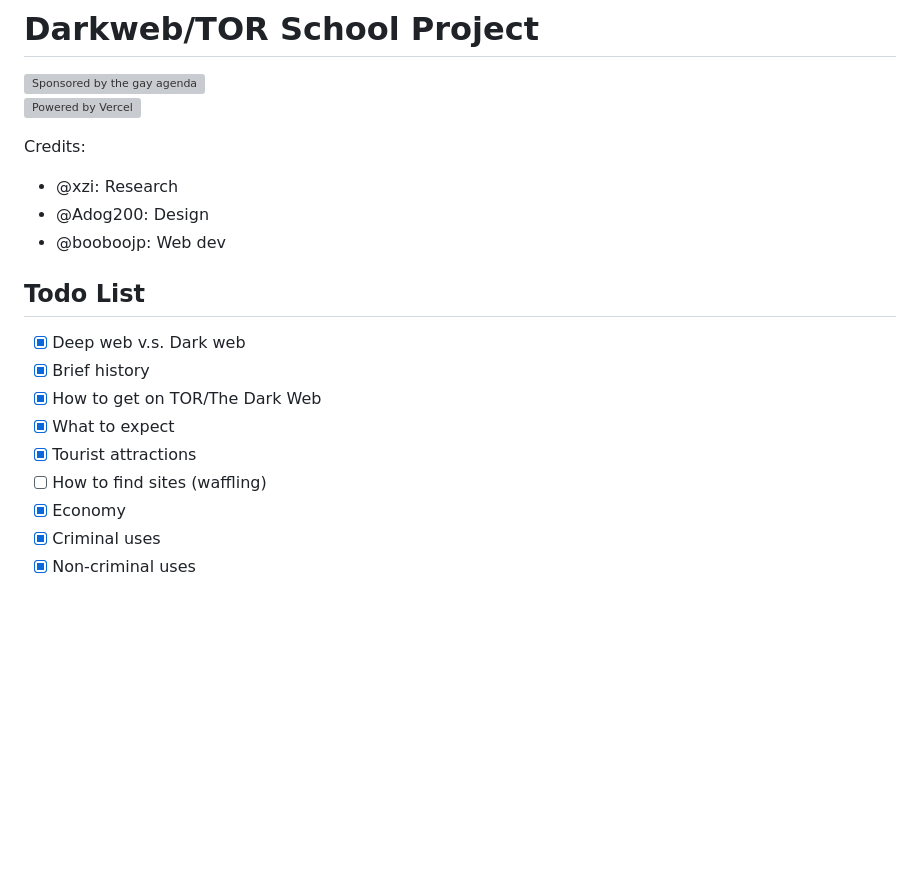
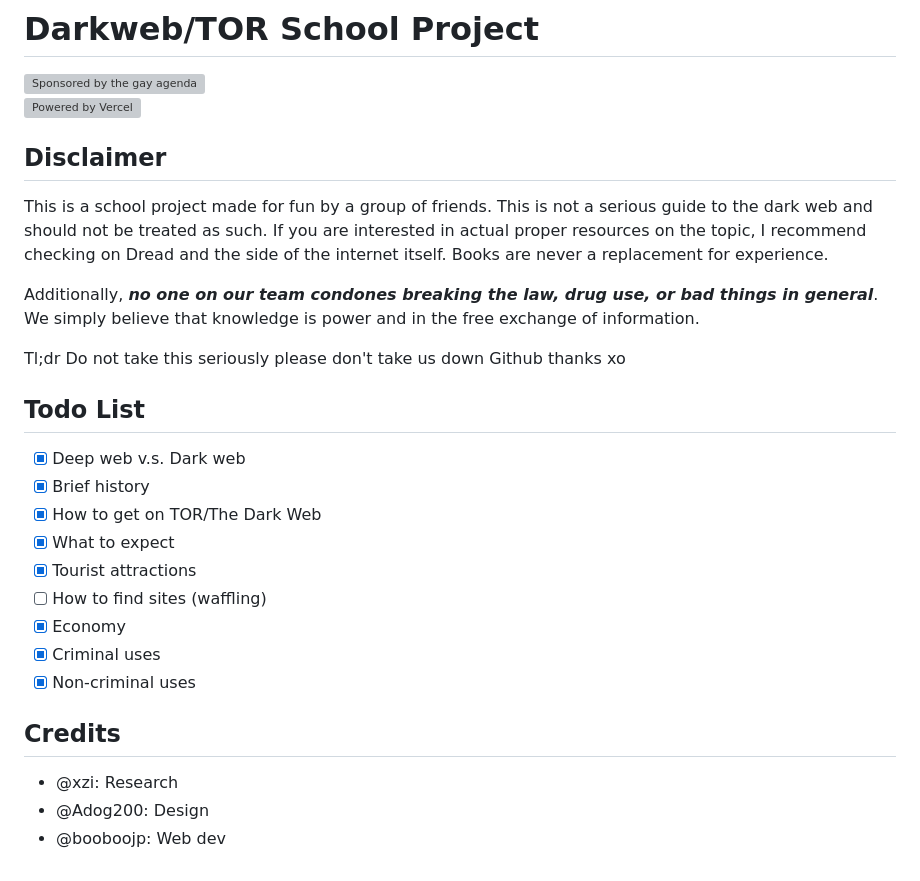
Before and after one commit to xzi/darkweb_project, a Markdown page: README.md, the part around the change. GitHub-like rendering; blank space fills up the shorter version; grey boxes are pictures that could not be loaded.

Commit message:
Add disclaimer + more images

```diff
--- a/README.md
+++ b/README.md
@@ -3,10 +3,12 @@
 ![Sponsored by the gay agenda](https://pride-badges.pony.workers.dev/static/v1?label=sponsored%20by%20the%20gay%20agenda&stripeWidth=6&stripeColors=E40303,FF8C00,FFED00,008026,24408E,732982)
 ![Powered by Vercel](https://darkweb-project.vercel.app/)
 
-Credits:
-- @xzi: Research
-- @Adog200: Design
-- @booboojp: Web dev
+## Disclaimer
+This is a school project made for fun by a group of friends. This is not a serious guide to the dark web and should not be treated as such. If you are interested in actual proper resources on the topic, I recommend checking on Dread and the side of the internet itself. Books are never a replacement for experience.
+
+Additionally, ***no one on our team condones breaking the law, drug use, or bad things in general***. We simply believe that knowledge is power and in the free exchange of information.
+
+Tl;dr Do not take this seriously please don't take us down Github thanks xo
 
 ## Todo List
 - [x] Deep web v.s. Dark web
@@ -18,3 +20,8 @@ Credits:
 - [x] Economy
 - [x] Criminal uses
 - [X] Non-criminal uses
+
+## Credits
+- @xzi: Research
+- @Adog200: Design
+- @booboojp: Web dev
```
Also changed, not shown: working.md (+9 -3 lines), assets/dreadtop.png (added).
